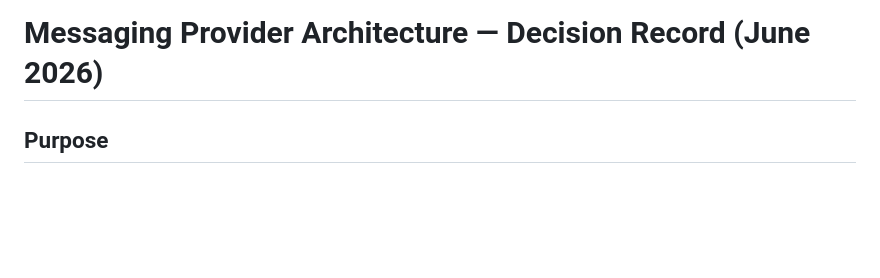
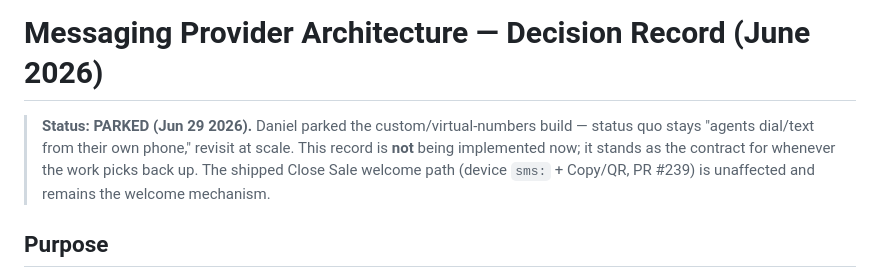
Before and after one commit to drobstl/insurance-app, a Markdown page: docs/messaging-provider-architecture-2026-06.md, the part around the change. Rendered like a GitHub page; blank space fills up the shorter version.

Commit message:
docs: mark messaging-provider record PARKED (build deferred to scale)
Co-Authored-By: Claude Opus 4.8 <noreply@anthropic.com>

```diff
--- a/docs/messaging-provider-architecture-2026-06.md
+++ b/docs/messaging-provider-architecture-2026-06.md
@@ -1,4 +1,11 @@
 # Messaging Provider Architecture — Decision Record (June 2026)
+
+> **Status: PARKED (Jun 29 2026).** Daniel parked the custom/virtual-numbers
+> build — status quo stays "agents dial/text from their own phone," revisit
+> at scale. This record is **not** being implemented now; it stands as the
+> contract for whenever the work picks back up. The shipped Close Sale
+> welcome path (device `sms:` + Copy/QR, PR #239) is unaffected and remains
+> the welcome mechanism.
 
 ## Purpose
 
```
